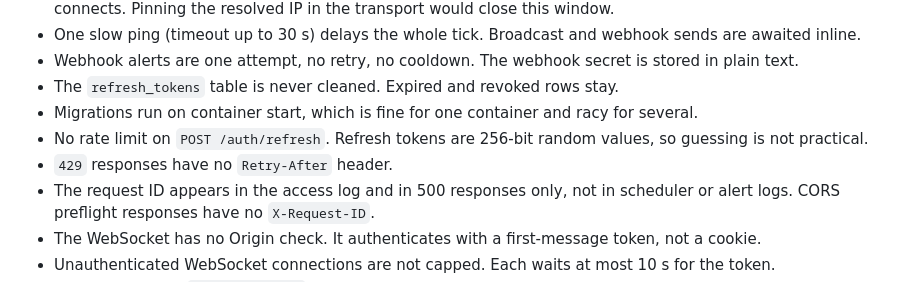
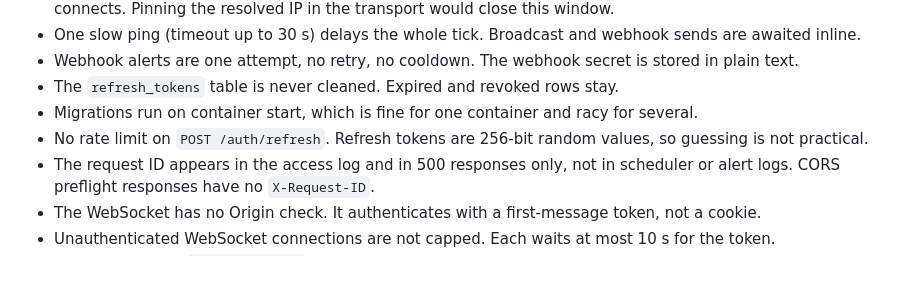
Before and after one commit to Sanjay-jat/api-uptime-monitor, a Markdown page: README.md, the part around the change. Rendered like a GitHub page.

Commit message:
docs: remove fixed Retry-After limitation

```diff
--- a/README.md
+++ b/README.md
@@ -125,7 +125,6 @@ The suite has unit tests (state machine, SSRF validator with Hypothesis, uptime
 - The `refresh_tokens` table is never cleaned. Expired and revoked rows stay.
 - Migrations run on container start, which is fine for one container and racy for several.
 - No rate limit on `POST /auth/refresh`. Refresh tokens are 256-bit random values, so guessing is not practical.
-- `429` responses have no `Retry-After` header.
 - The request ID appears in the access log and in 500 responses only, not in scheduler or alert logs. CORS preflight responses have no `X-Request-ID`.
 - The WebSocket has no Origin check. It authenticates with a first-message token, not a cookie.
 - Unauthenticated WebSocket connections are not capped. Each waits at most 10 s for the token.
```
